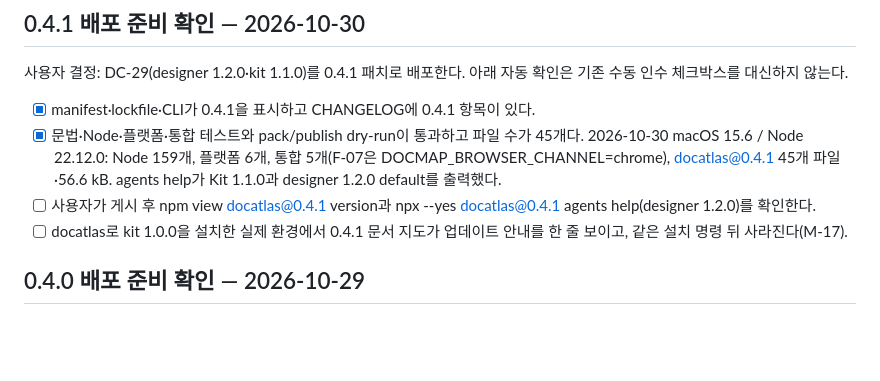
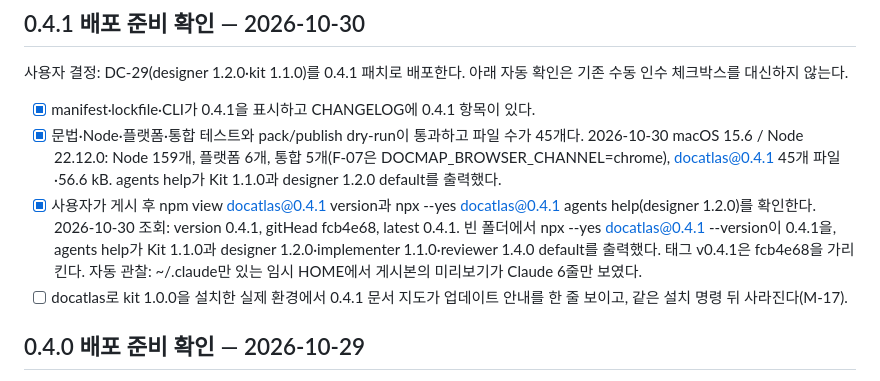
Before and after one commit to superlucky84/ddd-docmap, a Markdown page: docs/MANUAL_TEST_CHECKLIST.md, the part around the change. Rendered like a GitHub page; blank space fills up the shorter version.

```diff
--- a/docs/MANUAL_TEST_CHECKLIST.md
+++ b/docs/MANUAL_TEST_CHECKLIST.md
@@ -456,7 +456,10 @@ test/integration/package.test.js의 부모 1개·하위 3개, 총 4개가 Node 2
 - [x] 문법·Node·플랫폼·통합 테스트와 pack/publish dry-run이 통과하고 파일 수가 45개다.
   2026-10-30 macOS 15.6 / Node 22.12.0: Node 159개, 플랫폼 6개, 통합 5개(F-07은 DOCMAP_BROWSER_CHANNEL=chrome),
   docatlas@0.4.1 45개 파일·56.6 kB. agents help가 Kit 1.1.0과 designer 1.2.0 default를 출력했다.
-- [ ] 사용자가 게시 후 npm view docatlas@0.4.1 version과 npx --yes docatlas@0.4.1 agents help(designer 1.2.0)를 확인한다.
+- [x] 사용자가 게시 후 npm view docatlas@0.4.1 version과 npx --yes docatlas@0.4.1 agents help(designer 1.2.0)를 확인한다.
+  2026-10-30 조회: version 0.4.1, gitHead fcb4e68, latest 0.4.1. 빈 폴더에서 npx --yes docatlas@0.4.1 --version이 0.4.1을,
+  agents help가 Kit 1.1.0과 designer 1.2.0·implementer 1.1.0·reviewer 1.4.0 default를 출력했다. 태그 v0.4.1은 fcb4e68을 가리킨다.
+  자동 관찰: ~/.claude만 있는 임시 HOME에서 게시본의 미리보기가 Claude 6줄만 보였다.
 - [ ] docatlas로 kit 1.0.0을 설치한 실제 환경에서 0.4.1 문서 지도가 업데이트 안내를 한 줄 보이고, 같은 설치 명령 뒤 사라진다(M-17).
 
 ## 0.4.0 배포 준비 확인 — 2026-10-29
```
Also changed, not shown: docs/IMPLEMENT.md (+20 -10 lines), docs/REQUIREMENTS.md (+3 -3 lines).
